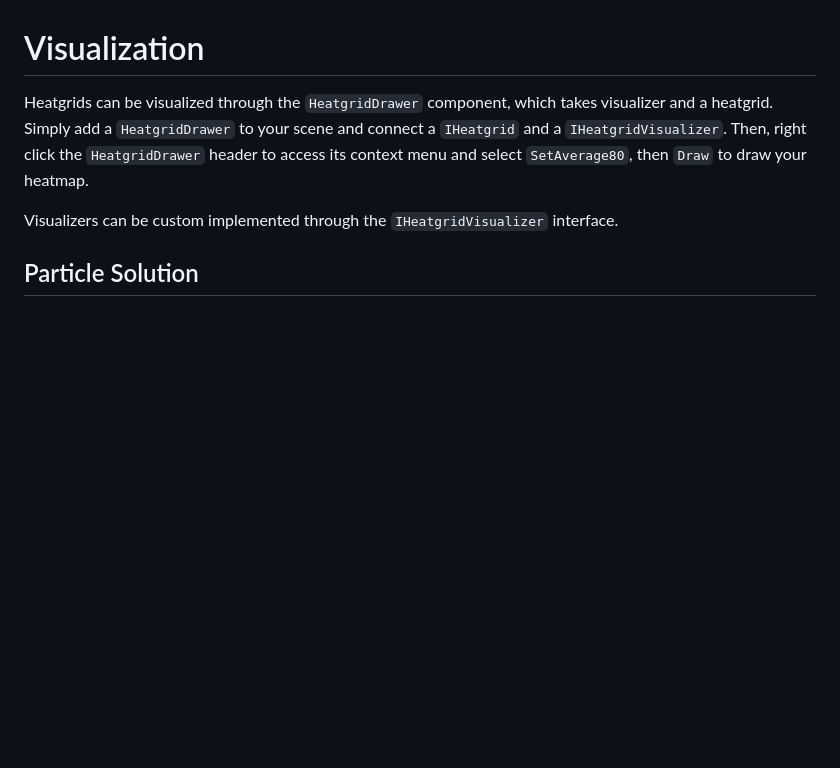
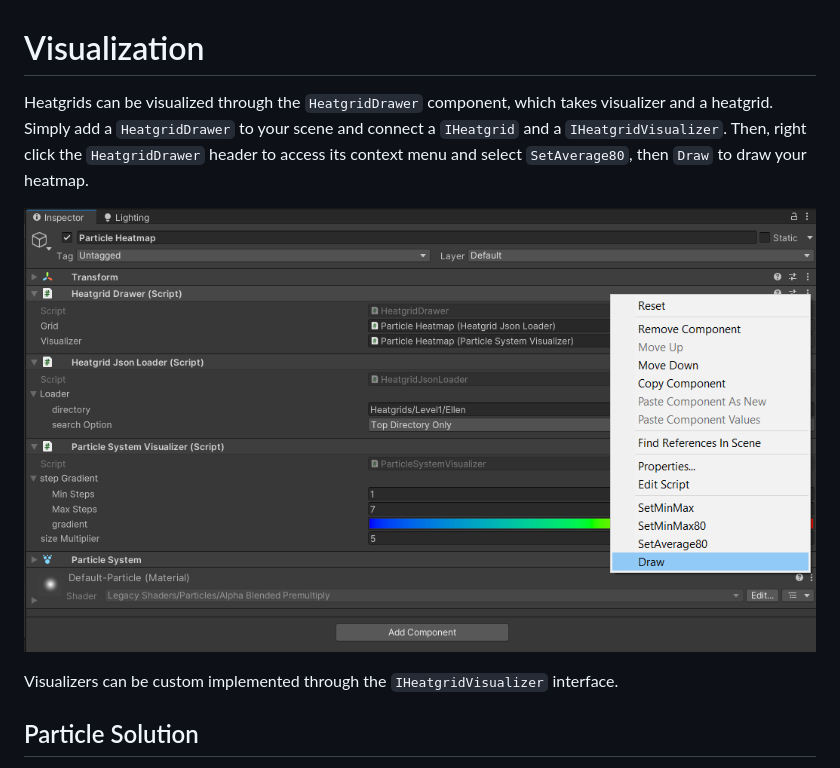
Before and after one commit to Cubusky/com.cubusky.heatgrids, a Markdown page: Documentation~/Visualization.md, the part around the change. GitHub-like rendering; pictures changed too: Documentation~/images/Heatgrid Drawer Draw.png (added); blank space fills up the shorter version.

Commit message:
Fix quote and add image to documentation

```diff
--- a/Documentation~/Visualization.md
+++ b/Documentation~/Visualization.md
@@ -1,6 +1,8 @@
 # Visualization
 
 Heatgrids can be visualized through the `HeatgridDrawer` component, which takes visualizer and a heatgrid. Simply add a `HeatgridDrawer` to your scene and connect a `IHeatgrid` and a `IHeatgridVisualizer`. Then, right click the `HeatgridDrawer` header to access its context menu and select `SetAverage80`, then `Draw` to draw your heatmap.
+
+![](images/Heatgrid%20Drawer%20Draw.png)
 
 Visualizers can be custom implemented through the `IHeatgridVisualizer` interface.
 
```
Also changed, not shown: Documentation~/Saving&Loading.md (+1 -2 lines).
